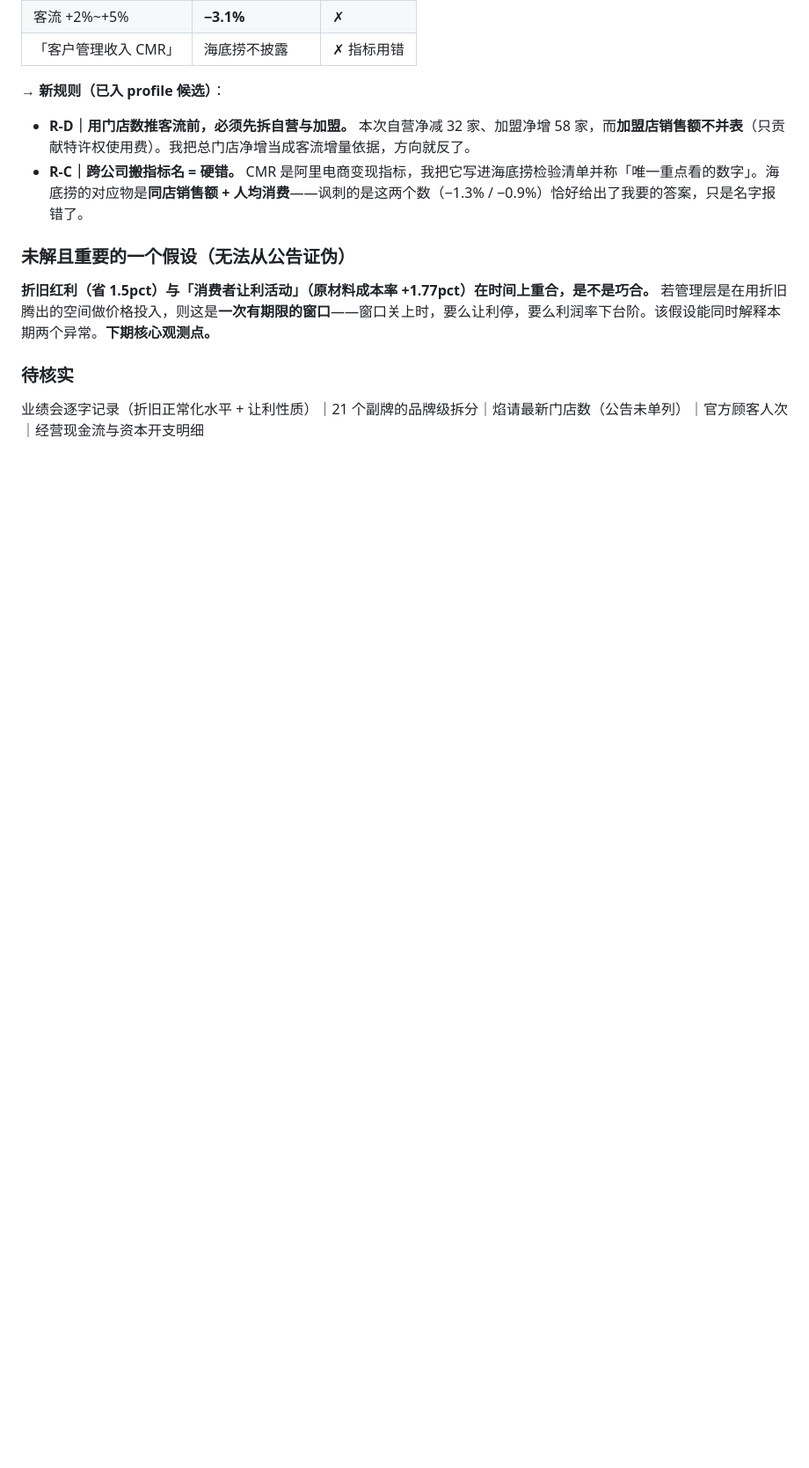
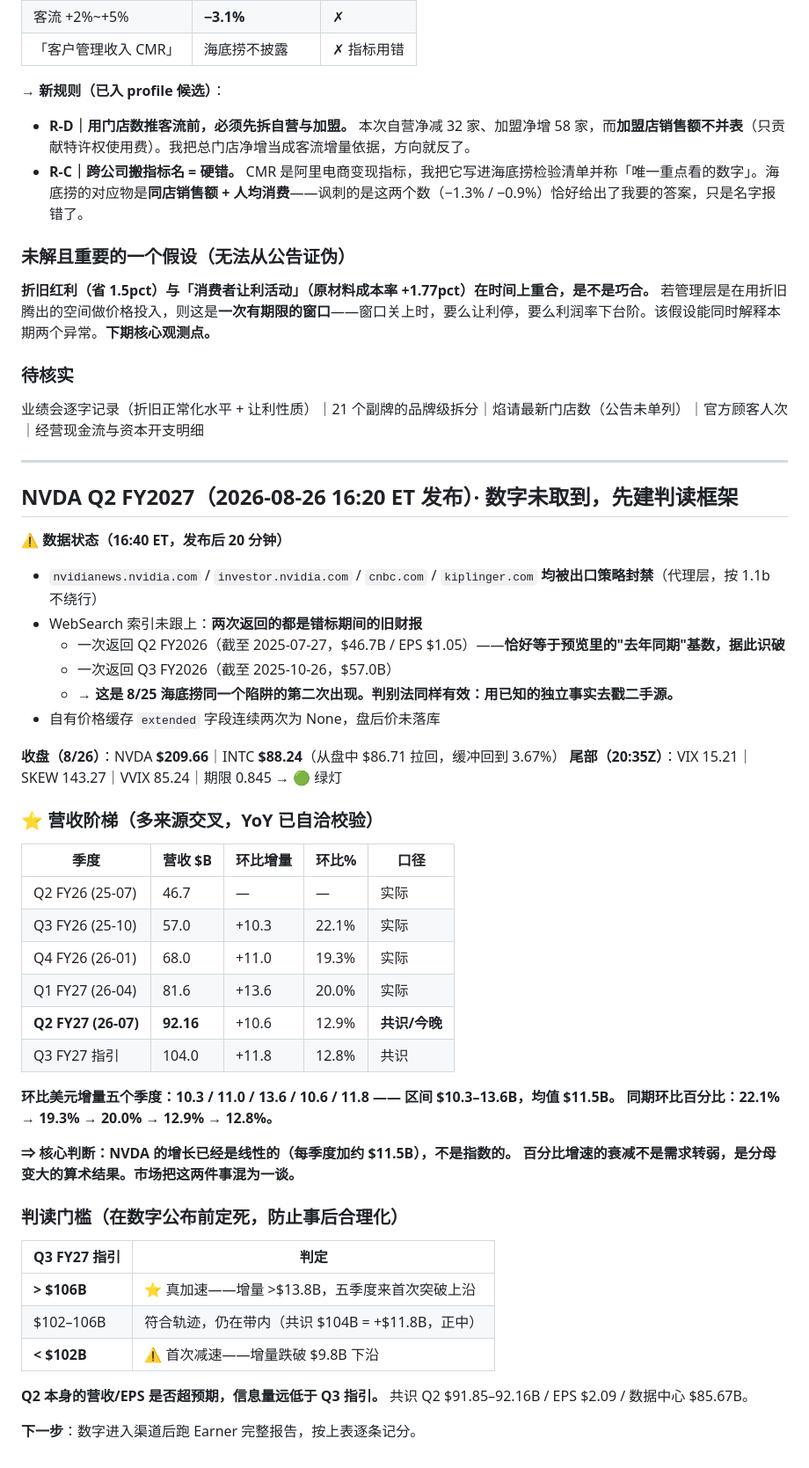
Before and after one commit to zhenyuanhuang358/work, a Markdown page: memory/state/research-ledger.md, the part around the change. Shown at 88% size. Rendered like a GitHub page; blank space fills up the shorter version.

Commit message:
ledger: NVDA Q2 FY27 判读框架 — 环比美元增量带 10-14B，指引门槛 102/106
Co-Authored-By: Claude Opus 5 <noreply@anthropic.com>
Claude-Session: https://claude.ai/code/session_01FvBHxkHUWAaH12ySdddETF

```diff
--- a/memory/state/research-ledger.md
+++ b/memory/state/research-ledger.md
@@ -1069,3 +1069,45 @@ T1 ✓ + T1b ✗        → 结构具备、机制缺失 → 非 SES
 
 ### 待核实
 业绩会逐字记录（折旧正常化水平 + 让利性质）｜21 个副牌的品牌级拆分｜焰请最新门店数（公告未单列）｜官方顾客人次｜经营现金流与资本开支明细
+
+---
+
+## NVDA Q2 FY2027（2026-08-26 16:20 ET 发布）· 数字未取到，先建判读框架
+
+**⚠ 数据状态（16:40 ET，发布后 20 分钟）**
+- `nvidianews.nvidia.com` / `investor.nvidia.com` / `cnbc.com` / `kiplinger.com` **均被出口策略封禁**（代理层，按 1.1b 不绕行）
+- WebSearch 索引未跟上：**两次返回的都是错标期间的旧财报**
+  - 一次返回 Q2 FY2026（截至 2025-07-27，$46.7B / EPS $1.05）——**恰好等于预览里的"去年同期"基数，据此识破**
+  - 一次返回 Q3 FY2026（截至 2025-10-26，$57.0B）
+  - **→ 这是 8/25 海底捞同一个陷阱的第二次出现。判别法同样有效：用已知的独立事实去戳二手源。**
+- 自有价格缓存 `extended` 字段连续两次为 None，盘后价未落库
+
+**收盘（8/26）**：NVDA **$209.66**｜INTC **$88.24**（从盘中 $86.71 拉回，缓冲回到 3.67%）
+**尾部（20:35Z）**：VIX 15.21｜SKEW 143.27｜VVIX 85.24｜期限 0.845 → 🟢 绿灯
+
+### ⭐ 营收阶梯（多来源交叉，YoY 已自洽校验）
+| 季度 | 营收 $B | 环比增量 | 环比% | 口径 |
+|---|---|---|---|---|
+| Q2 FY26 (25-07) | 46.7 | — | — | 实际 |
+| Q3 FY26 (25-10) | 57.0 | +10.3 | 22.1% | 实际 |
+| Q4 FY26 (26-01) | 68.0 | +11.0 | 19.3% | 实际 |
+| Q1 FY27 (26-04) | 81.6 | +13.6 | 20.0% | 实际 |
+| **Q2 FY27 (26-07)** | **92.16** | +10.6 | 12.9% | **共识/今晚** |
+| Q3 FY27 指引 | 104.0 | +11.8 | 12.8% | 共识 |
+
+**环比美元增量五个季度：10.3 / 11.0 / 13.6 / 10.6 / 11.8 —— 区间 $10.3–13.6B，均值 $11.5B。**
+**同期环比百分比：22.1% → 19.3% → 20.0% → 12.9% → 12.8%。**
+
+**⇒ 核心判断：NVDA 的增长已经是线性的（每季度加约 $11.5B），不是指数的。**
+**百分比增速的衰减不是需求转弱，是分母变大的算术结果。市场把这两件事混为一谈。**
+
+### 判读门槛（在数字公布前定死，防止事后合理化）
+| Q3 FY27 指引 | 判定 |
+|---|---|
+| **> $106B** | ⭐ 真加速——增量 >$13.8B，五季度来首次突破上沿 |
+| $102–106B | 符合轨迹，仍在带内（共识 $104B = +$11.8B，正中） |
+| **< $102B** | ⚠ 首次减速——增量跌破 $9.8B 下沿 |
+
+**Q2 本身的营收/EPS 是否超预期，信息量远低于 Q3 指引。** 共识 Q2 $91.85–92.16B / EPS $2.09 / 数据中心 $85.67B。
+
+**下一步**：数字进入渠道后跑 Earner 完整报告，按上表逐条记分。
```
